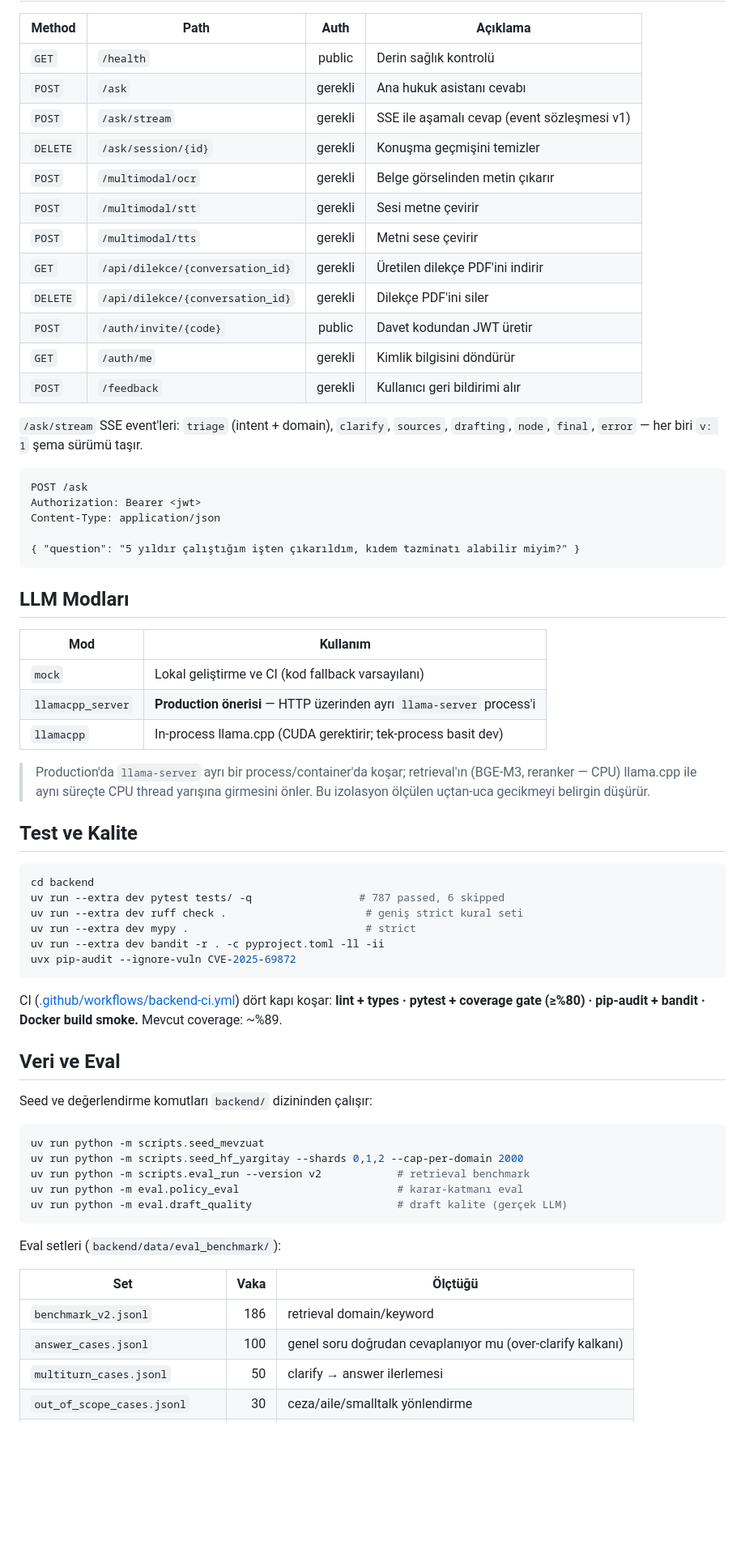
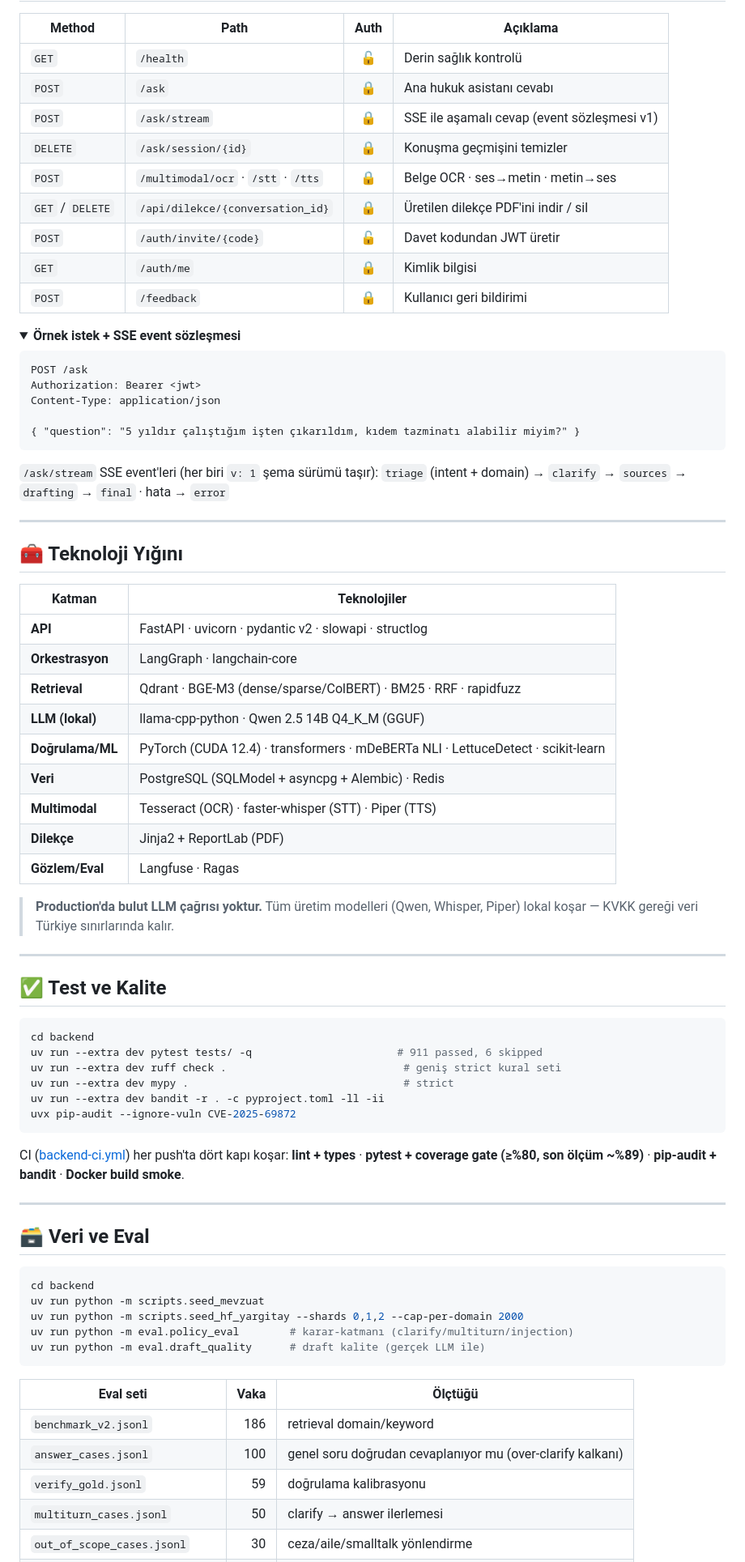
Before and after one commit to cozalss/adalet-agent, a Markdown page: README.md, the part around one of its changes. Shown at 81% size. Rendered like a GitHub page; folded sections open; blank space fills up the shorter version.

````diff
--- a/README.md
+++ b/README.md
@@ -226,21 +285,18 @@ LLM kurulumu: [docs/runbooks/llm-production-setup.md](docs/runbooks/llm-producti
 
 | Method | Path | Auth | Açıklama |
 |---|---|:---:|---|
-| `GET` | `/health` | public | Derin sağlık kontrolü |
-| `POST` | `/ask` | gerekli | Ana hukuk asistanı cevabı |
-| `POST` | `/ask/stream` | gerekli | SSE ile aşamalı cevap (event sözleşmesi v1) |
-| `DELETE` | `/ask/session/{id}` | gerekli | Konuşma geçmişini temizler |
-| `POST` | `/multimodal/ocr` | gerekli | Belge görselinden metin çıkarır |
-| `POST` | `/multimodal/stt` | gerekli | Sesi metne çevirir |
-| `POST` | `/multimodal/tts` | gerekli | Metni sese çevirir |
-| `GET` | `/api/dilekce/{conversation_id}` | gerekli | Üretilen dilekçe PDF'ini indirir |
-| `DELETE` | `/api/dilekce/{conversation_id}` | gerekli | Dilekçe PDF'ini siler |
-| `POST` | `/auth/invite/{code}` | public | Davet kodundan JWT üretir |
-| `GET` | `/auth/me` | gerekli | Kimlik bilgisini döndürür |
-| `POST` | `/feedback` | gerekli | Kullanıcı geri bildirimi alır |
+| `GET` | `/health` | 🔓 | Derin sağlık kontrolü |
+| `POST` | `/ask` | 🔒 | Ana hukuk asistanı cevabı |
+| `POST` | `/ask/stream` | 🔒 | SSE ile aşamalı cevap (event sözleşmesi v1) |
+| `DELETE` | `/ask/session/{id}` | 🔒 | Konuşma geçmişini temizler |
+| `POST` | `/multimodal/ocr` · `/stt` · `/tts` | 🔒 | Belge OCR · ses→metin · metin→ses |
+| `GET` / `DELETE` | `/api/dilekce/{conversation_id}` | 🔒 | Üretilen dilekçe PDF'ini indir / sil |
+| `POST` | `/auth/invite/{code}` | 🔓 | Davet kodundan JWT üretir |
+| `GET` | `/auth/me` | 🔒 | Kimlik bilgisi |
+| `POST` | `/feedback` | 🔒 | Kullanıcı geri bildirimi |
 
-`/ask/stream` SSE event'leri: `triage` (intent + domain), `clarify`, `sources`,
-`drafting`, `node`, `final`, `error` — her biri `v: 1` şema sürümü taşır.
+<details>
+<summary><b>Örnek istek + SSE event sözleşmesi</b></summary>
 
 ```http
 POST /ask
@@ -250,50 +306,62 @@ Content-Type: application/json
 { "question": "5 yıldır çalıştığım işten çıkarıldım, kıdem tazminatı alabilir miyim?" }
 ```
 
-## LLM Modları
+`/ask/stream` SSE event'leri (her biri `v: 1` şema sürümü taşır):
+`triage` (intent + domain) → `clarify` → `sources` → `drafting` → `final` · hata → `error`
 
-| Mod | Kullanım |
+</details>
+
+---
+
+## 🧰 Teknoloji Yığını
+
+| Katman | Teknolojiler |
 |---|---|
-| `mock` | Lokal geliştirme ve CI (kod fallback varsayılanı) |
-| `llamacpp_server` | **Production önerisi** — HTTP üzerinden ayrı `llama-server` process'i |
-| `llamacpp` | In-process llama.cpp (CUDA gerektirir; tek-process basit dev) |
+| **API** | FastAPI · uvicorn · pydantic v2 · slowapi · structlog |
+| **Orkestrasyon** | LangGraph · langchain-core |
+| **Retrieval** | Qdrant · BGE-M3 (dense/sparse/ColBERT) · BM25 · RRF · rapidfuzz |
+| **LLM (lokal)** | llama-cpp-python · Qwen 2.5 14B Q4_K_M (GGUF) |
+| **Doğrulama/ML** | PyTorch (CUDA 12.4) · transformers · mDeBERTa NLI · LettuceDetect · scikit-learn |
+| **Veri** | PostgreSQL (SQLModel + asyncpg + Alembic) · Redis |
+| **Multimodal** | Tesseract (OCR) · faster-whisper (STT) · Piper (TTS) |
+| **Dilekçe** | Jinja2 + ReportLab (PDF) |
+| **Gözlem/Eval** | Langfuse · Ragas |
 
-> Production'da `llama-server` ayrı bir process/container'da koşar; retrieval'ın
-> (BGE-M3, reranker — CPU) llama.cpp ile aynı süreçte CPU thread yarışına girmesini
-> önler. Bu izolasyon ölçülen uçtan-uca gecikmeyi belirgin düşürür.
+> **Production'da bulut LLM çağrısı yoktur.** Tüm üretim modelleri (Qwen, Whisper, Piper)
+> lokal koşar — KVKK gereği veri Türkiye sınırlarında kalır.
 
-## Test ve Kalite
+---
+
+## ✅ Test ve Kalite
 
 ```bash
 cd backend
-uv run --extra dev pytest tests/ -q                 # 787 passed, 6 skipped
-uv run --extra dev ruff check .                      # geniş strict kural seti
-uv run --extra dev mypy .                            # strict
+uv run --extra dev pytest tests/ -q                       # 911 passed, 6 skipped
+uv run --extra dev ruff check .                            # geniş strict kural seti
+uv run --extra dev mypy .                                  # strict
 uv run --extra dev bandit -r . -c pyproject.toml -ll -ii
 uvx pip-audit --ignore-vuln CVE-2025-69872
 ```
 
-CI ([.github/workflows/backend-ci.yml](.github/workflows/backend-ci.yml)) dört
-kapı koşar: **lint + types · pytest + coverage gate (≥%80) · pip-audit + bandit ·
-Docker build smoke.** Mevcut coverage: ~%89.
+CI ([backend-ci.yml](.github/workflows/backend-ci.yml)) her push'ta dört kapı koşar:
+**lint + types** · **pytest + coverage gate (≥%80, son ölçüm ~%89)** · **pip-audit + bandit** · **Docker build smoke**.
 
-## Veri ve Eval
+---
 
-Seed ve değerlendirme komutları `backend/` dizininden çalışır:
+## 🗃️ Veri ve Eval
 
 ```bash
+cd backend
 uv run python -m scripts.seed_mevzuat
 uv run python -m scripts.seed_hf_yargitay --shards 0,1,2 --cap-per-domain 2000
-uv run python -m scripts.eval_run --version v2            # retrieval benchmark
-uv run python -m eval.policy_eval                         # karar-katmanı eval
-uv run python -m eval.draft_quality                       # draft kalite (gerçek LLM)
+uv run python -m eval.policy_eval        # karar-katmanı (clarify/multiturn/injection)
+uv run python -m eval.draft_quality      # draft kalite (gerçek LLM ile)
 ```
 
-Eval setleri (`backend/data/eval_benchmark/`):
-
-| Set | Vaka | Ölçtüğü |
+| Eval seti | Vaka | Ölçtüğü |
 |---|---:|---|
 | `benchmark_v2.jsonl` | 186 | retrieval domain/keyword |
 | `answer_cases.jsonl` | 100 | genel soru doğrudan cevaplanıyor mu (over-clarify kalkanı) |
+| `verify_gold.jsonl` | 59 | doğrulama kalibrasyonu |
 | `multiturn_cases.jsonl` | 50 | clarify → answer ilerlemesi |
 | `out_of_scope_cases.jsonl` | 30 | ceza/aile/smalltalk yönlendirme |
````
Also changed, not shown: other parts of README.md (+295 -210 lines).
